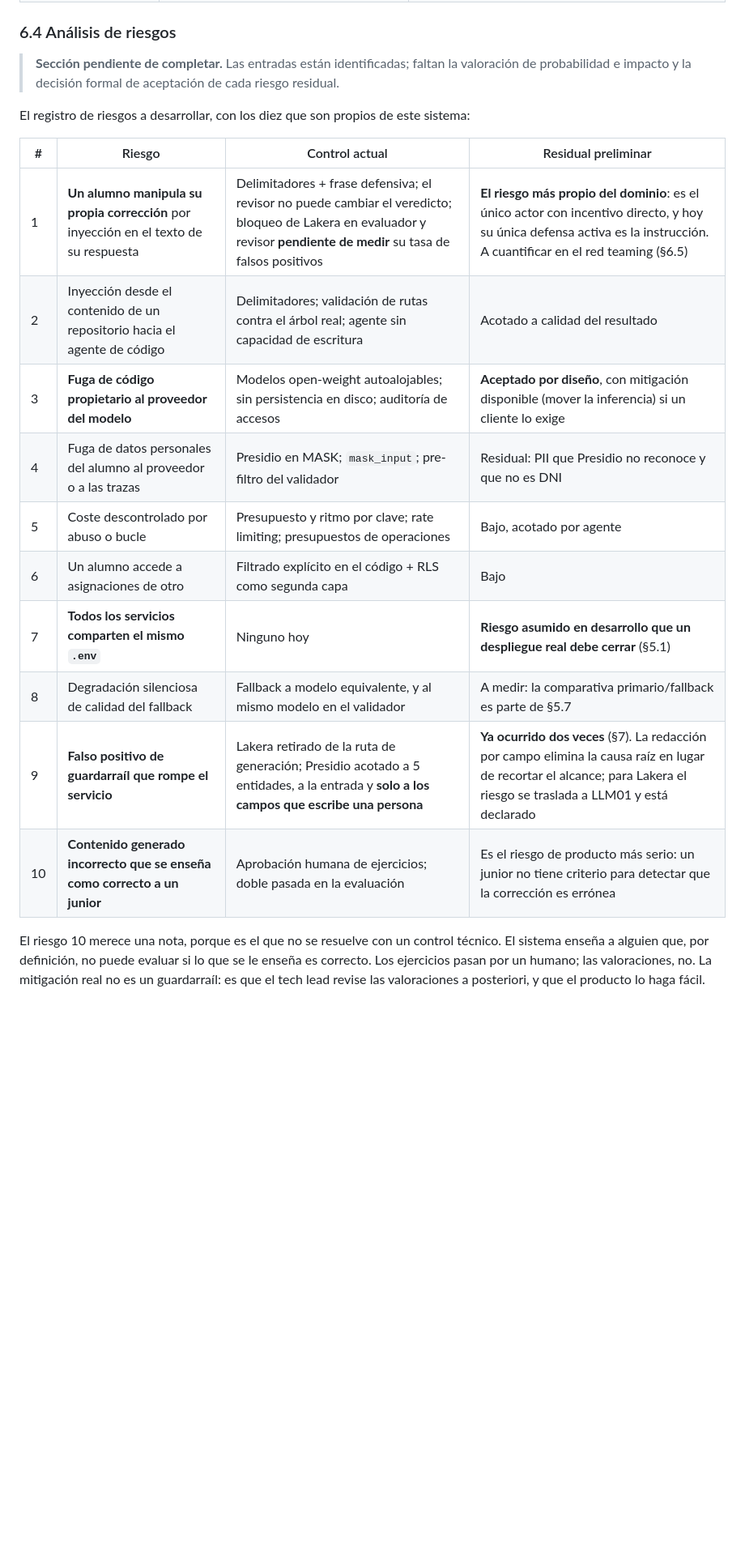
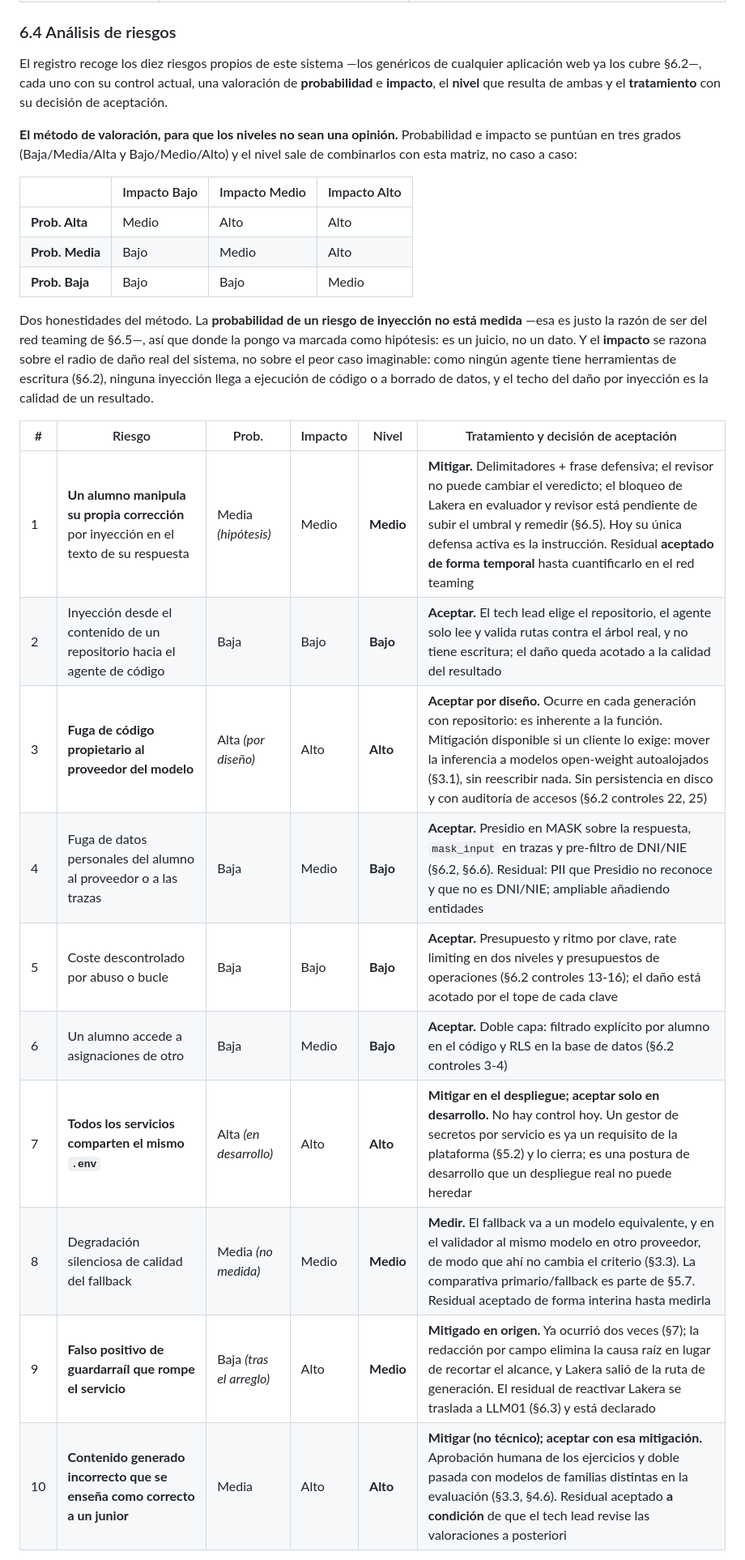
Before and after one commit to Mapeldorf/JuniorTrainer, a Markdown page: capstone/juniortrainer-capstone.md, the part around one of its changes. Shown at 81% size. GitHub-like rendering; blank space fills up the shorter version.

Commit message:
docs(capstone): redactar 6.4 con probabilidad, impacto y aceptacion de riesgos
Convierte el esqueleto de 6.4 en el registro de riesgos completo: matriz
de valoracion 3x3, probabilidad e impacto por riesgo, nivel derivado,
tratamiento y decision de aceptacion de cada residual.

- Probabilidades de inyeccion marcadas como hipotesis (no medidas): su
  medicion es el objeto del red teaming (6.5).
- Tres riesgos de nivel Alto (3 fuga de codigo, 7 .env compartido,
  10 contenido incorrecto) desarrollados aparte.
- Bloque final con las decisiones de aceptacion, declaradas como del
  tech lead.

Co-Authored-By: Claude Opus 4.8 <noreply@anthropic.com>

```diff
--- a/capstone/juniortrainer-capstone.md
+++ b/capstone/juniortrainer-capstone.md
@@ -2247,27 +2247,39 @@ cuya corrección depende de desactivar otro control está mal colocado.
 
 ### 6.4 Análisis de riesgos
 
-> **Sección pendiente de completar.** Las entradas están identificadas; faltan la
-> valoración de probabilidad e impacto y la decisión formal de aceptación de cada
-> riesgo residual.
-
-El registro de riesgos a desarrollar, con los diez que son propios de este sistema:
-
-| # | Riesgo | Control actual | Residual preliminar |
+El registro recoge los diez riesgos propios de este sistema —los genéricos de
+cualquier aplicación web ya los cubre §6.2—, cada uno con su control actual, una
+valoración de **probabilidad** e **impacto**, el **nivel** que resulta de ambas y el
+**tratamiento** con su decisión de aceptación.
+
+**El método de valoración, para que los niveles no sean una opinión.** Probabilidad
+e impacto se puntúan en tres grados (Baja/Media/Alta y Bajo/Medio/Alto) y el nivel
+sale de combinarlos con esta matriz, no caso a caso:
+
+| | Impacto Bajo | Impacto Medio | Impacto Alto |
 |---|---|---|---|
-| 1 | **Un alumno manipula su propia corrección** por inyección en el texto de su respuesta | Delimitadores + frase defensiva; el revisor no puede cambiar el veredicto; bloqueo de Lakera en evaluador y revisor **pendiente de medir** su tasa de falsos positivos | **El riesgo más propio del dominio**: es el único actor con incentivo directo, y hoy su única defensa activa es la instrucción. A cuantificar en el red teaming (§6.5) |
-| 2 | Inyección desde el contenido de un repositorio hacia el agente de código | Delimitadores; validación de rutas contra el árbol real; agente sin capacidad de escritura | Acotado a calidad del resultado |
-| 3 | **Fuga de código propietario al proveedor del modelo** | Modelos open-weight autoalojables; sin persistencia en disco; auditoría de accesos | **Aceptado por diseño**, con mitigación disponible (mover la inferencia) si un cliente lo exige |
-| 4 | Fuga de datos personales del alumno al proveedor o a las trazas | Presidio en MASK; `mask_input`; pre-filtro del validador | Residual: PII que Presidio no reconoce y que no es DNI |
-| 5 | Coste descontrolado por abuso o bucle | Presupuesto y ritmo por clave; rate limiting; presupuestos de operaciones | Bajo, acotado por agente |
-| 6 | Un alumno accede a asignaciones de otro | Filtrado explícito en el código + RLS como segunda capa | Bajo |
-| 7 | **Todos los servicios comparten el mismo `.env`** | Ninguno hoy | **Riesgo asumido en desarrollo que un despliegue real debe cerrar** (§5.1) |
-| 8 | Degradación silenciosa de calidad del fallback | Fallback a modelo equivalente, y al mismo modelo en el validador | A medir: la comparativa primario/fallback es parte de §5.7 |
-| 9 | **Falso positivo de guardarraíl que rompe el servicio** | Lakera retirado de la ruta de generación; Presidio acotado a 5 entidades, a la entrada y **solo a los campos que escribe una persona** | **Ya ocurrido dos veces** (§7). La redacción por campo elimina la causa raíz en lugar de recortar el alcance; para Lakera el riesgo se traslada a LLM01 y está declarado |
-| 10 | **Contenido generado incorrecto que se enseña como correcto a un junior** | Aprobación humana de ejercicios; doble pasada en la evaluación | Es el riesgo de producto más serio: un junior no tiene criterio para detectar que la corrección es errónea |
-
-El riesgo 10 merece una nota, porque es el que no se resuelve con un control
-técnico. El sistema enseña a alguien que, por definición, no puede evaluar si lo que
-se le enseña es correcto. Los ejercicios pasan por un humano; las valoraciones, no.
-La mitigación real no es un guardarraíl: es que el tech lead revise las valoraciones
-a posteriori, y que el producto lo haga fácil.
+| **Prob. Alta** | Medio | Alto | Alto |
+| **Prob. Media** | Bajo | Medio | Alto |
+| **Prob. Baja** | Bajo | Bajo | Medio |
+
+Dos honestidades del método. La **probabilidad de un riesgo de inyección no está
+medida** —esa es justo la razón de ser del red teaming de §6.5—, así que donde la
+pongo va marcada como hipótesis: es un juicio, no un dato. Y el **impacto** se razona
+sobre el radio de daño real del sistema, no sobre el peor caso imaginable: como
+ningún agente tiene herramientas de escritura (§6.2), ninguna inyección llega a
+ejecución de código o a borrado de datos, y el techo del daño por inyección es la
+calidad de un resultado.
+
+| # | Riesgo | Prob. | Impacto | Nivel | Tratamiento y decisión de aceptación |
+|---|---|---|---|---|---|
+| 1 | **Un alumno manipula su propia corrección** por inyección en el texto de su respuesta | Media *(hipótesis)* | Medio | **Medio** | **Mitigar.** Delimitadores + frase defensiva; el revisor no puede cambiar el veredicto; el bloqueo de Lakera en evaluador y revisor está pendiente de subir el umbral y remedir (§6.5). Hoy su única defensa activa es la instrucción. Residual **aceptado de forma temporal** hasta cuantificarlo en el red teaming |
+| 2 | Inyección desde el contenido de un repositorio hacia el agente de código | Baja | Bajo | **Bajo** | **Aceptar.** El tech lead elige el repositorio, el agente solo lee y valida rutas contra el árbol real, y no tiene escritura; el daño queda acotado a la calidad del resultado |
+| 3 | **Fuga de código propietario al proveedor del modelo** | Alta *(por diseño)* | Alto | **Alto** | **Aceptar por diseño.** Ocurre en cada generación con repositorio: es inherente a la función. Mitigación disponible si un cliente lo exige: mover la inferencia a modelos open-weight autoalojados (§3.1), sin reescribir nada. Sin persistencia en disco y con auditoría de accesos (§6.2 controles 22, 25) |
+| 4 | Fuga de datos personales del alumno al proveedor o a las trazas | Baja | Medio | **Bajo** | **Aceptar.** Presidio en MASK sobre la respuesta, `mask_input` en trazas y pre-filtro de DNI/NIE (§6.2, §6.6). Residual: PII que Presidio no reconoce y que no es DNI/NIE; ampliable añadiendo entidades |
+| 5 | Coste descontrolado por abuso o bucle | Baja | Bajo | **Bajo** | **Aceptar.** Presupuesto y ritmo por clave, rate limiting en dos niveles y presupuestos de operaciones (§6.2 controles 13-16); el daño está acotado por el tope de cada clave |
+| 6 | Un alumno accede a asignaciones de otro | Baja | Medio | **Bajo** | **Aceptar.** Doble capa: filtrado explícito por alumno en el código y RLS en la base de datos (§6.2 controles 3-4) |
+| 7 | **Todos los servicios comparten el mismo `.env`** | Alta *(en desarrollo)* | Alto | **Alto** | **Mitigar en el despliegue; aceptar solo en desarrollo.** No hay control hoy. Un gestor de secretos por servicio es ya un requisito de la plataforma (§5.2) y lo cierra; es una postura de desarrollo que un despliegue real no puede heredar |
+| 8 | Degradación silenciosa de calidad del fallback | Media *(no medida)* | Medio | **Medio** | **Medir.** El fallback va a un modelo equivalente, y en el validador al mismo modelo en otro proveedor, de modo que ahí no cambia el criterio (§3.3). La comparativa primario/fallback es parte de §5.7. Residual aceptado de forma interina hasta medirla |
+| 9 | **Falso positivo de guardarraíl que rompe el servicio** | Baja *(tras el arreglo)* | Alto | **Medio** | **Mitigado en origen.** Ya ocurrió dos veces (§7); la redacción por campo elimina la causa raíz en lugar de recortar el alcance, y Lakera salió de la ruta de generación. El residual de reactivar Lakera se traslada a LLM01 (§6.3) y está declarado |
+| 10 | **Contenido generado incorrecto que se enseña como correcto a un junior** | Media | Alto | **Alto** | **Mitigar (no técnico); aceptar con esa mitigación.** Aprobación humana de los ejercicios y doble pasada con modelos de familias distintas en la evaluación (§3.3, §4.6). Residual aceptado **a condición** de que el tech lead revise las valoraciones a posteriori |
+
```
Also changed, not shown: other parts of capstone/juniortrainer-capstone.md (+30 -0 lines).
